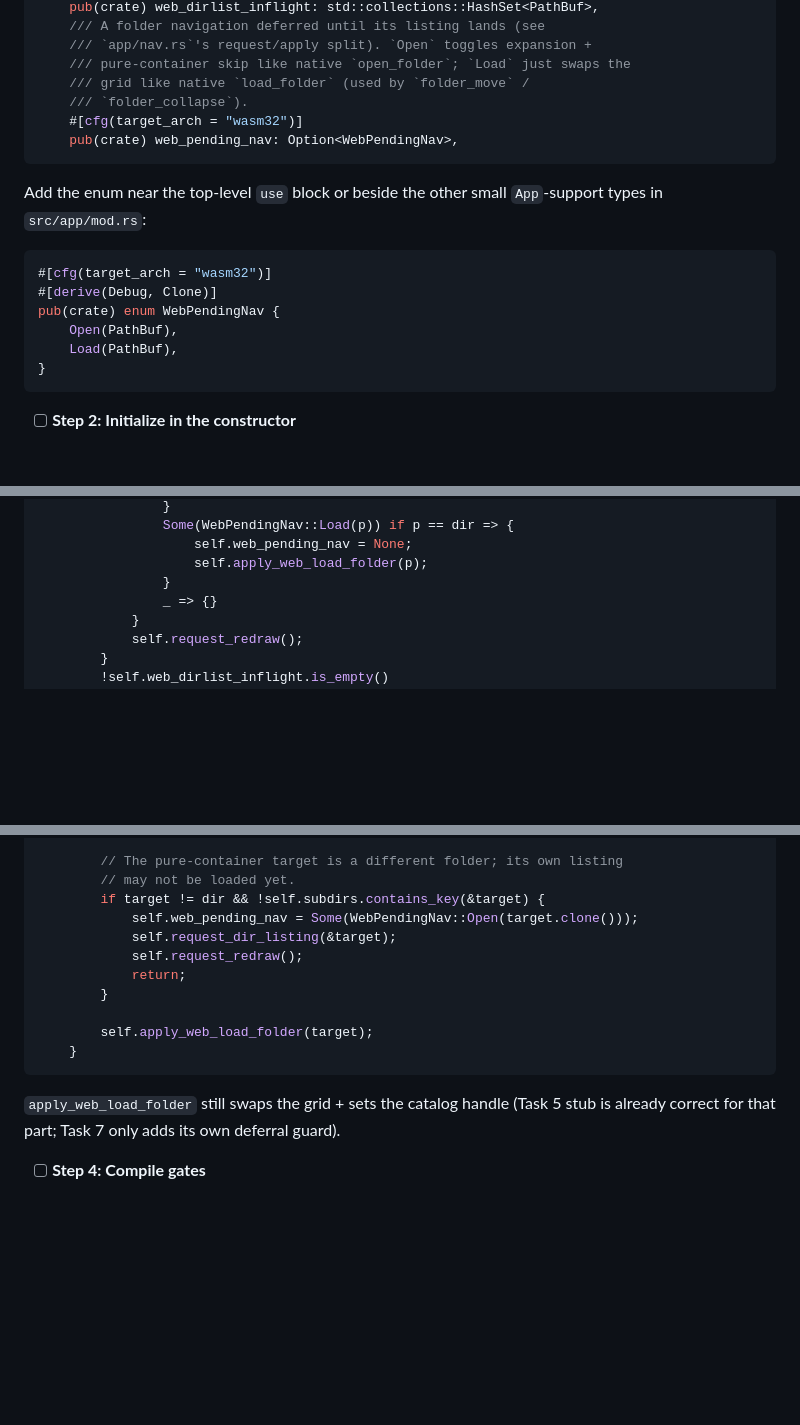
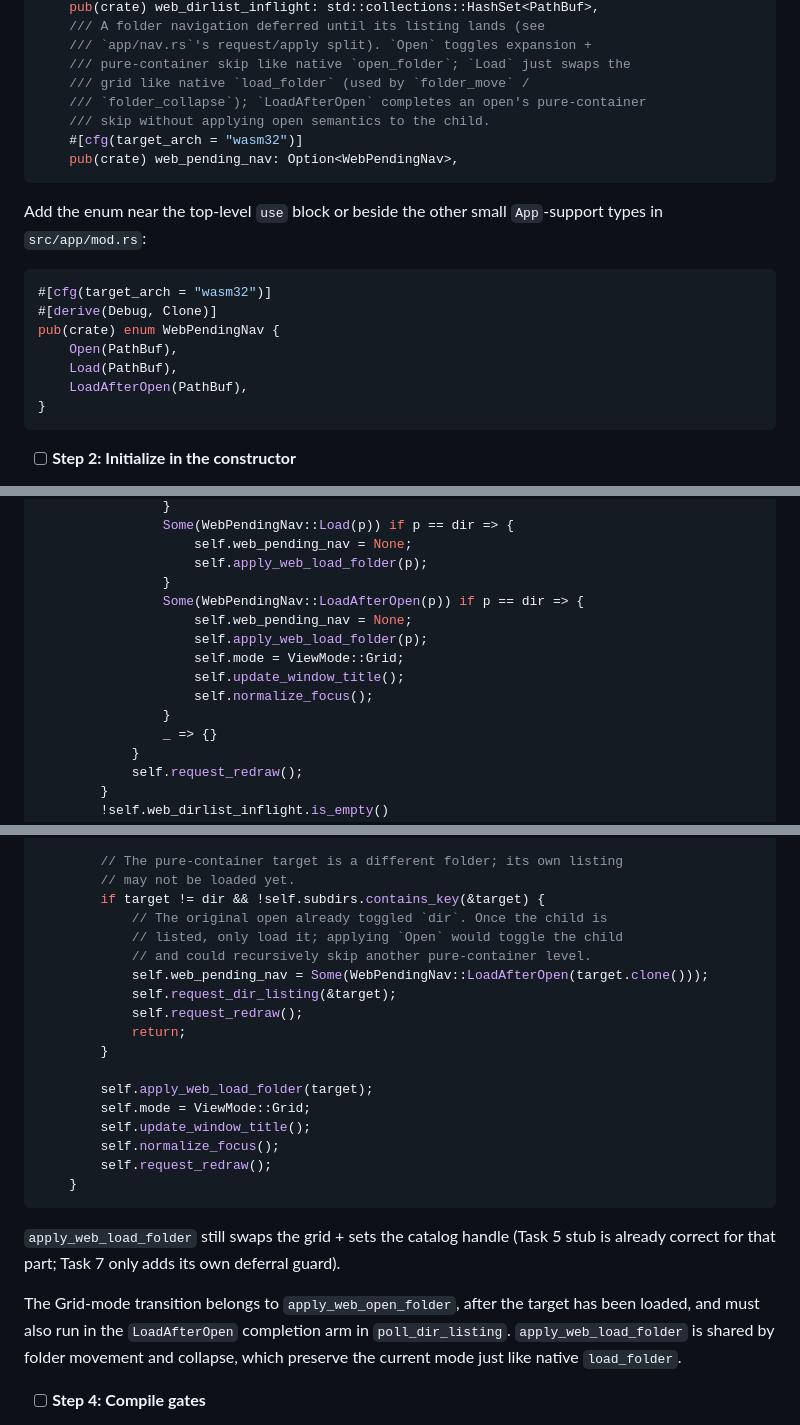
Before and after one commit to andrewyao/lightphotos, a Markdown page: plans/web-subfolder-browsing-plan.md, 3 parts joined by grey strips. Rendered like a GitHub page; blank space fills up the shorter version.

Commit message:
fix(web): clarify deferred folder navigation

````diff
--- a/plans/web-subfolder-browsing-plan.md
+++ b/plans/web-subfolder-browsing-plan.md
@@ -382,7 +382,8 @@ In `src/app/mod.rs`, near the other wasm field declarations (after `web_file_han
     /// `app/nav.rs`'s request/apply split). `Open` toggles expansion +
     /// pure-container skip like native `open_folder`; `Load` just swaps the
     /// grid like native `load_folder` (used by `folder_move` /
-    /// `folder_collapse`).
+    /// `folder_collapse`); `LoadAfterOpen` completes an open's pure-container
+    /// skip without applying open semantics to the child.
     #[cfg(target_arch = "wasm32")]
     pub(crate) web_pending_nav: Option<WebPendingNav>,
 ```
@@ -395,6 +396,7 @@ Add the enum near the top-level `use` block or beside the other small `App`-supp
 pub(crate) enum WebPendingNav {
     Open(PathBuf),
     Load(PathBuf),
+    LoadAfterOpen(PathBuf),
 }
 ```
 
@@ -592,6 +594,13 @@ Add to the `impl App` block in `src/app/web.rs`:
                     self.web_pending_nav = None;
                     self.apply_web_load_folder(p);
                 }
+                Some(WebPendingNav::LoadAfterOpen(p)) if p == dir => {
+                    self.web_pending_nav = None;
+                    self.apply_web_load_folder(p);
+                    self.mode = ViewMode::Grid;
+                    self.update_window_title();
+                    self.normalize_focus();
+                }
                 _ => {}
             }
             self.request_redraw();
@@ -760,17 +776,29 @@ Replace the Task 5 stub in `src/app/web.rs`:
         // The pure-container target is a different folder; its own listing
         // may not be loaded yet.
         if target != dir && !self.subdirs.contains_key(&target) {
-            self.web_pending_nav = Some(WebPendingNav::Open(target.clone()));
+            // The original open already toggled `dir`. Once the child is
+            // listed, only load it; applying `Open` would toggle the child
+            // and could recursively skip another pure-container level.
+            self.web_pending_nav = Some(WebPendingNav::LoadAfterOpen(target.clone()));
             self.request_dir_listing(&target);
             self.request_redraw();
             return;
         }
 
         self.apply_web_load_folder(target);
+        self.mode = ViewMode::Grid;
+        self.update_window_title();
+        self.normalize_focus();
+        self.request_redraw();
     }
 ```
 
 `apply_web_load_folder` still swaps the grid + sets the catalog handle (Task 5 stub is already correct for that part; Task 7 only adds its own deferral guard).
+
+The Grid-mode transition belongs to `apply_web_open_folder`, after the target
+has been loaded, and must also run in the `LoadAfterOpen` completion arm in
+`poll_dir_listing`. `apply_web_load_folder` is shared by folder movement and
+collapse, which preserve the current mode just like native `load_folder`.
 
 - [ ] **Step 4: Compile gates**
 
````
Also changed, not shown: other parts of plans/web-subfolder-browsing-plan.md (+17 -4 lines).
